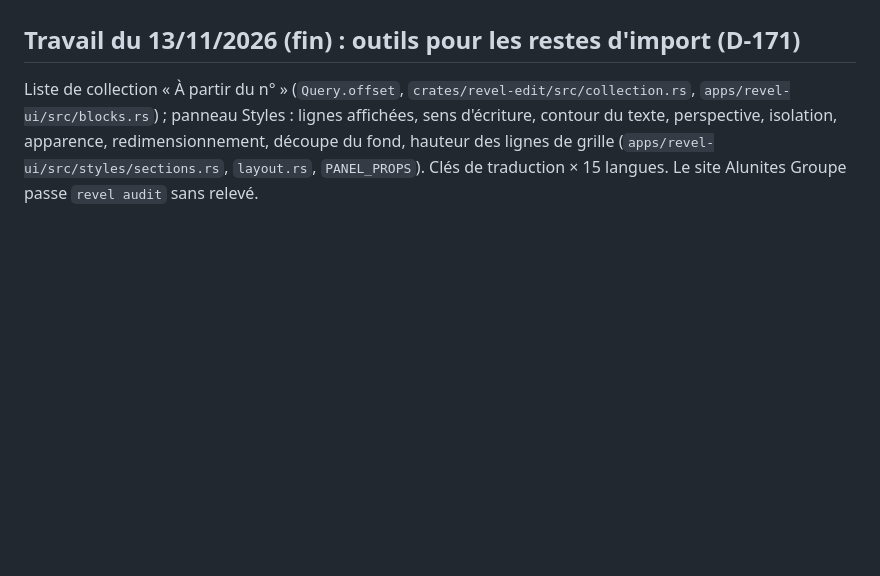
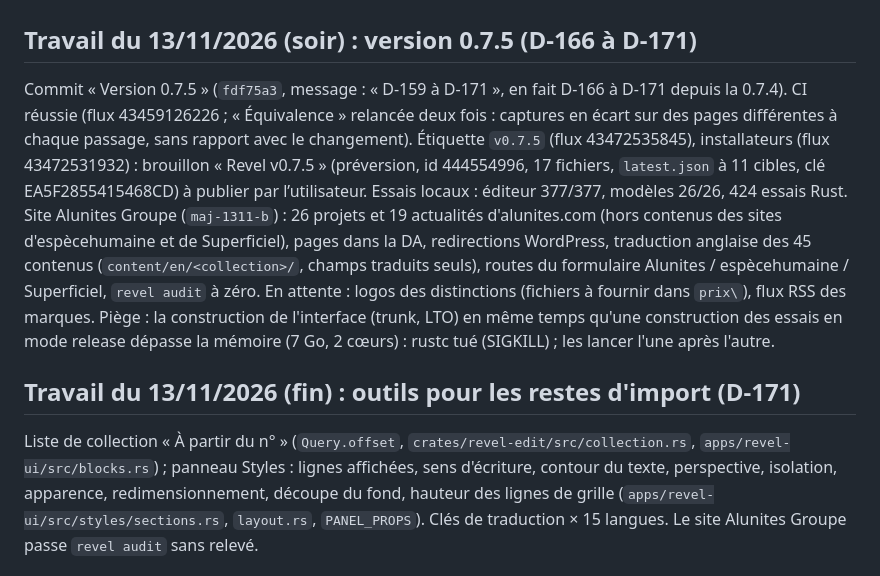
Before and after one commit to matv-studio/Revel, a Markdown page: docs/ETAT.md, the part around one of its changes. GitHub-like rendering; blank space fills up the shorter version.

Commit message:
docs: état du 13/11 au soir (version 0.7.5 en brouillon, site Alunites Groupe)
Co-Authored-By: Claude Opus 5.5 <noreply@anthropic.com>
Claude-Session: https://claude.ai/code/session_01J6s8aAZ2Z8ds8DnH5fNmVc

```diff
--- a/docs/ETAT.md
+++ b/docs/ETAT.md
@@ -10,4 +10,19 @@ Mis à jour le 28/10/2026 (version 0.7.2 : D-151 à D-158). Section « Reprise
 dans un nouveau chat du projet « Sites Webs » sans perdre la façon de travailler.
+
+## Travail du 13/11/2026 (soir) : version 0.7.5 (D-166 à D-171)
+
+Commit « Version 0.7.5 » (`fdf75a3`, message : « D-159 à D-171 », en fait D-166 à D-171 depuis la 0.7.4).
+CI réussie (flux 43459126226 ; « Équivalence » relancée deux fois : captures en écart sur des pages
+différentes à chaque passage, sans rapport avec le changement). Étiquette `v0.7.5` (flux 43472535845),
+installateurs (flux 43472531932) : brouillon « Revel v0.7.5 » (préversion, id 444554996, 17 fichiers, `latest.json` à 11 cibles, clé EA5F2855415468CD) à publier par l’utilisateur.
+Essais locaux : éditeur 377/377, modèles 26/26, 424 essais Rust.
+Site Alunites Groupe (`maj-1311-b`) : 26 projets et 19 actualités d'alunites.com (hors contenus des sites
+d'espècehumaine et de Superficiel), pages dans la DA, redirections WordPress, traduction anglaise des
+45 contenus (`content/en/<collection>/`, champs traduits seuls), routes du formulaire Alunites /
+espècehumaine / Superficiel, `revel audit` à zéro. En attente : logos des distinctions (fichiers à fournir
+dans `prix\`), flux RSS des marques.
+Piège : la construction de l'interface (trunk, LTO) en même temps qu'une construction des essais en
+mode release dépasse la mémoire (7 Go, 2 cœurs) : rustc tué (SIGKILL) ; les lancer l'une après l'autre.
 
 ## Travail du 13/11/2026 (fin) : outils pour les restes d'import (D-171)
 
```
Also changed, not shown: other parts of docs/ETAT.md (+1 -1 lines).
